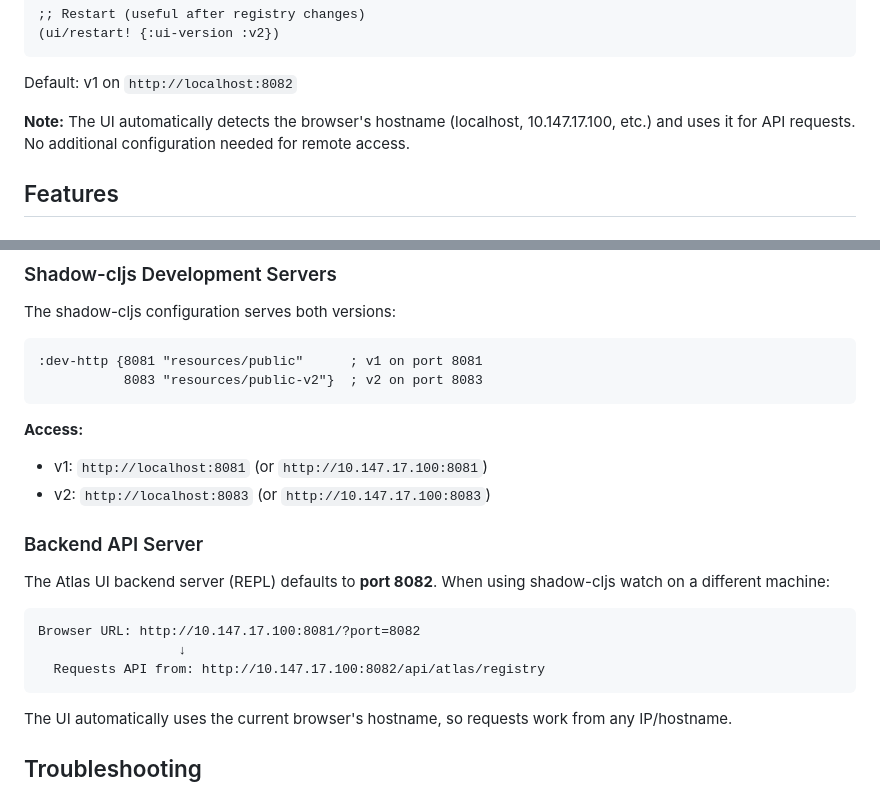
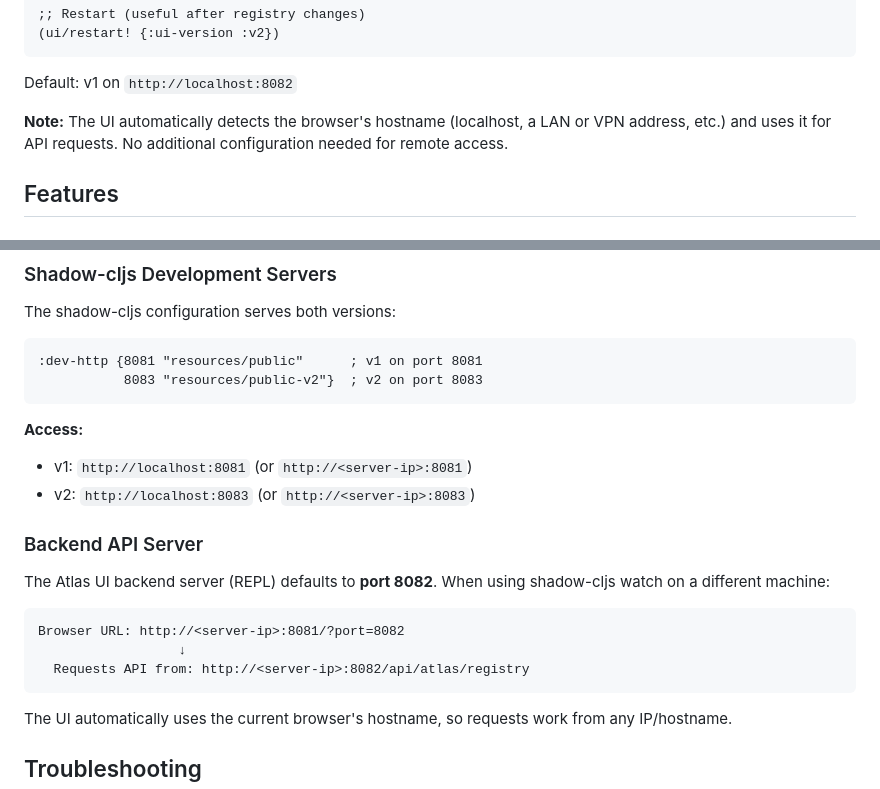
Before and after one commit to semantic-namespace/atlas, a Markdown page: docs/visual-explorer.md, 2 parts joined by grey strips. Rendered like a GitHub page.

Commit message:
docs: replace a private network address with a placeholder
The remote-access examples used a real private (ZeroTier) address. Use
<server-ip> instead.

Co-Authored-By: Claude Opus 5.5 (1M context) <noreply@anthropic.com>

````diff
--- a/docs/visual-explorer.md
+++ b/docs/visual-explorer.md
@@ -52,7 +52,7 @@ Both versions let you explore entities, filter by aspects, trace dependencies, a
 
 Default: v1 on `http://localhost:8082`
 
-**Note:** The UI automatically detects the browser's hostname (localhost, 10.147.17.100, etc.) and uses it for API requests. No additional configuration needed for remote access.
+**Note:** The UI automatically detects the browser's hostname (localhost, a LAN or VPN address, etc.) and uses it for API requests. No additional configuration needed for remote access.
 
 ## Features
 
@@ -299,17 +299,17 @@ The shadow-cljs configuration serves both versions:
 ```
 
 **Access:**
-- v1: `http://localhost:8081` (or `http://10.147.17.100:8081`)
-- v2: `http://localhost:8083` (or `http://10.147.17.100:8083`)
+- v1: `http://localhost:8081` (or `http://<server-ip>:8081`)
+- v2: `http://localhost:8083` (or `http://<server-ip>:8083`)
 
 ### Backend API Server
 
 The Atlas UI backend server (REPL) defaults to **port 8082**. When using shadow-cljs watch on a different machine:
 
 ```
-Browser URL: http://10.147.17.100:8081/?port=8082
+Browser URL: http://<server-ip>:8081/?port=8082
                   ↓
-  Requests API from: http://10.147.17.100:8082/api/atlas/registry
+  Requests API from: http://<server-ip>:8082/api/atlas/registry
 ```
 
 The UI automatically uses the current browser's hostname, so requests work from any IP/hostname.
````
Also changed, not shown: docs/emacs-integration.md (+1 -1 lines).
